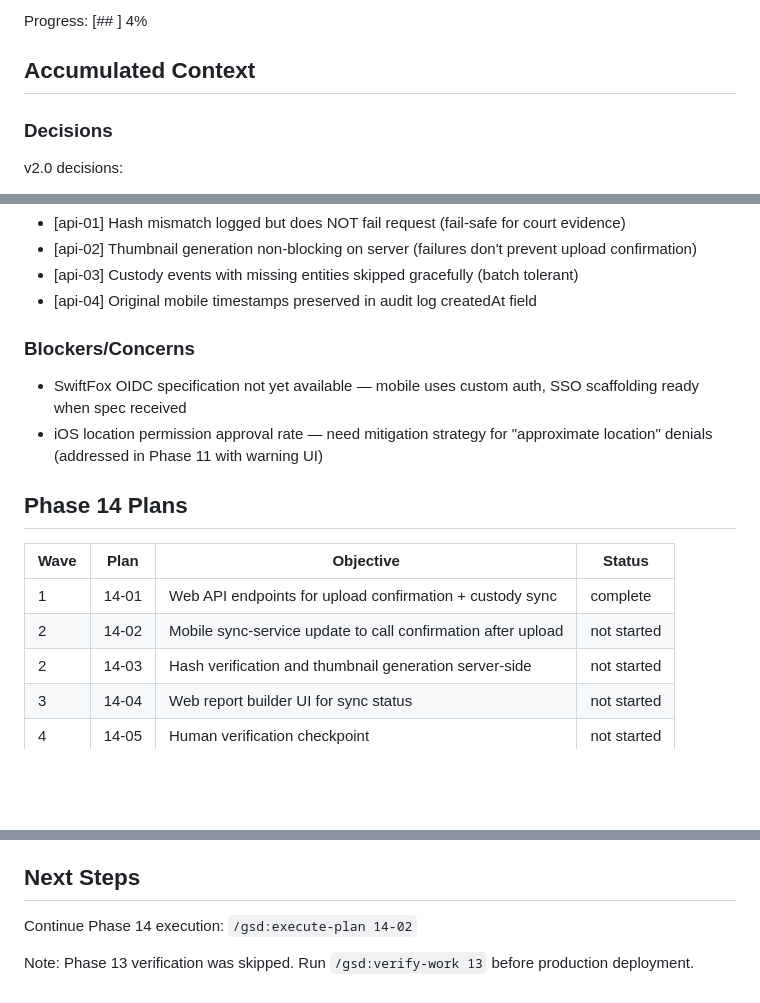
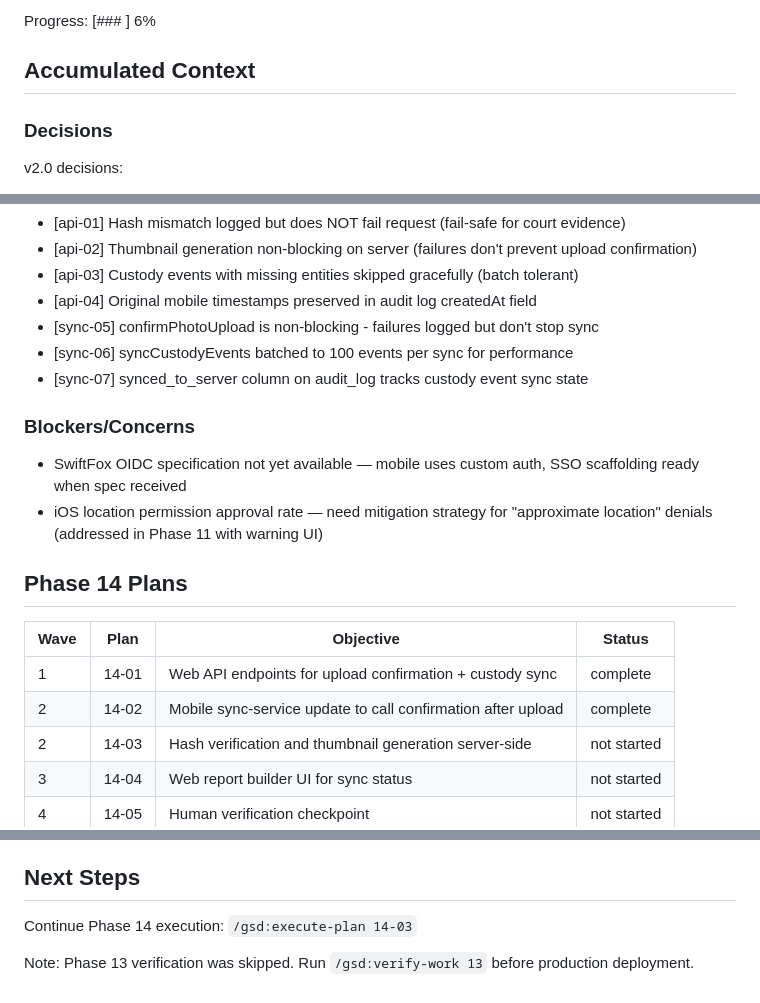
Before and after one commit to lukeboustridge-prog/ranz-mobile, a Markdown page: .planning/STATE.md, 3 parts joined by grey strips. GitHub-like rendering; blank space fills up the shorter version.

```diff
--- a/.planning/STATE.md
+++ b/.planning/STATE.md
@@ -16,5 +16,5 @@ Last activity: 2026-02-07 — Completed 14-01-PLAN.md
 
-Progress: [##                                                ] 4%
+Progress: [###                                               ] 6%
 
 ## Accumulated Context
 
@@ -77,6 +77,9 @@ Phase 14 decisions:
 - [api-02] Thumbnail generation non-blocking on server (failures don't prevent upload confirmation)
 - [api-03] Custody events with missing entities skipped gracefully (batch tolerant)
 - [api-04] Original mobile timestamps preserved in audit log createdAt field
+- [sync-05] confirmPhotoUpload is non-blocking - failures logged but don't stop sync
+- [sync-06] syncCustodyEvents batched to 100 events per sync for performance
+- [sync-07] synced_to_server column on audit_log tracks custody event sync state
 
 ### Blockers/Concerns
 
@@ -88,7 +91,7 @@ Phase 14 decisions:
 | Wave | Plan | Objective | Status |
 |------|------|-----------|--------|
 | 1 | 14-01 | Web API endpoints for upload confirmation + custody sync | complete |
-| 2 | 14-02 | Mobile sync-service update to call confirmation after upload | not started |
+| 2 | 14-02 | Mobile sync-service update to call confirmation after upload | complete |
 | 2 | 14-03 | Hash verification and thumbnail generation server-side | not started |
 | 3 | 14-04 | Web report builder UI for sync status | not started |
 | 4 | 14-05 | Human verification checkpoint | not started |
@@ -101,6 +104,6 @@ Resume file: None
 
 ## Next Steps
 
-Continue Phase 14 execution: `/gsd:execute-plan 14-02`
+Continue Phase 14 execution: `/gsd:execute-plan 14-03`
 
 Note: Phase 13 verification was skipped. Run `/gsd:verify-work 13` before production deployment.
```
Also changed, not shown: other parts of .planning/STATE.md (+4 -4 lines), 1 other file.
